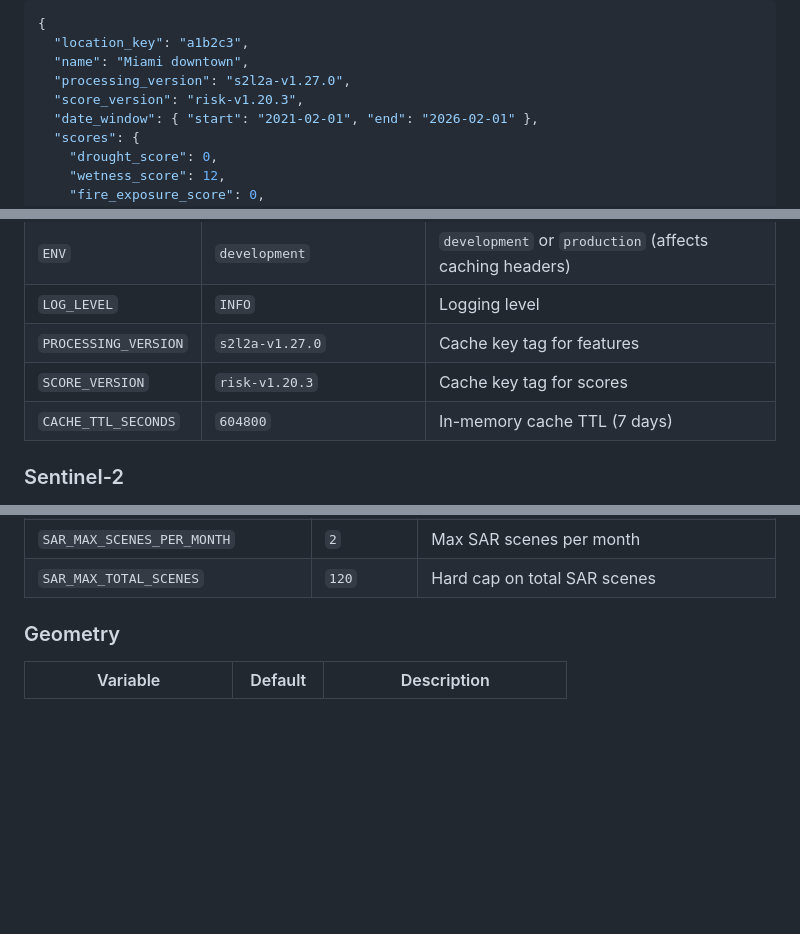
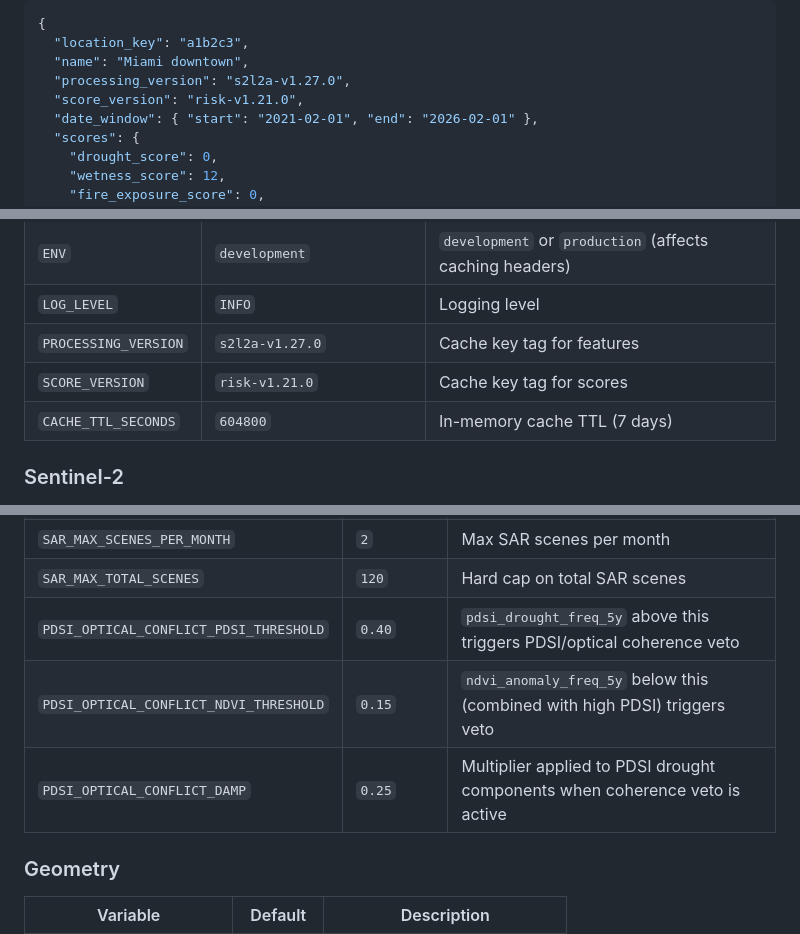
Before and after one commit to gsueur/parcel-sentinel, a Markdown page: README.md, 3 parts joined by grey strips. GitHub-like rendering; blank space fills up the shorter version.

```diff
--- a/README.md
+++ b/README.md
@@ -716,7 +718,7 @@ Interactive docs: `http://localhost:8000/docs`
   "location_key": "a1b2c3",
   "name": "Miami downtown",
   "processing_version": "s2l2a-v1.27.0",
-  "score_version": "risk-v1.20.3",
+  "score_version": "risk-v1.21.0",
   "date_window": { "start": "2021-02-01", "end": "2026-02-01" },
   "scores": {
     "drought_score": 0,
@@ -984,7 +986,7 @@ All settings are environment variables. Defaults work out of the box.
 | `ENV` | `development` | `development` or `production` (affects caching headers) |
 | `LOG_LEVEL` | `INFO` | Logging level |
 | `PROCESSING_VERSION` | `s2l2a-v1.27.0` | Cache key tag for features |
-| `SCORE_VERSION` | `risk-v1.20.3` | Cache key tag for scores |
+| `SCORE_VERSION` | `risk-v1.21.0` | Cache key tag for scores |
 | `CACHE_TTL_SECONDS` | `604800` | In-memory cache TTL (7 days) |
 
 ### Sentinel-2
@@ -1022,6 +1024,9 @@ All settings are environment variables. Defaults work out of the box.
 | `DEM_FLAT_SLOPE_THRESHOLD` | `15.0` | Pixels steeper than this (degrees) are excluded from SAR water fraction computation |
 | `SAR_MAX_SCENES_PER_MONTH` | `2` | Max SAR scenes per month |
 | `SAR_MAX_TOTAL_SCENES` | `120` | Hard cap on total SAR scenes |
+| `PDSI_OPTICAL_CONFLICT_PDSI_THRESHOLD` | `0.40` | `pdsi_drought_freq_5y` above this triggers PDSI/optical coherence veto |
+| `PDSI_OPTICAL_CONFLICT_NDVI_THRESHOLD` | `0.15` | `ndvi_anomaly_freq_5y` below this (combined with high PDSI) triggers veto |
+| `PDSI_OPTICAL_CONFLICT_DAMP` | `0.25` | Multiplier applied to PDSI drought components when coherence veto is active |
 
 ### Geometry
 
```
Also changed, not shown: other parts of README.md (+2 -0 lines), docs/methods.md (+16 -3 lines).
